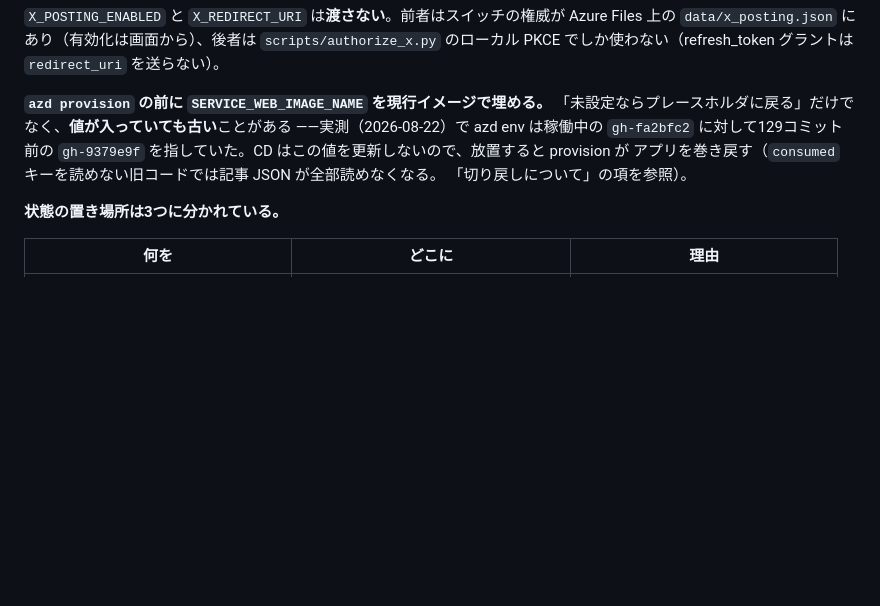
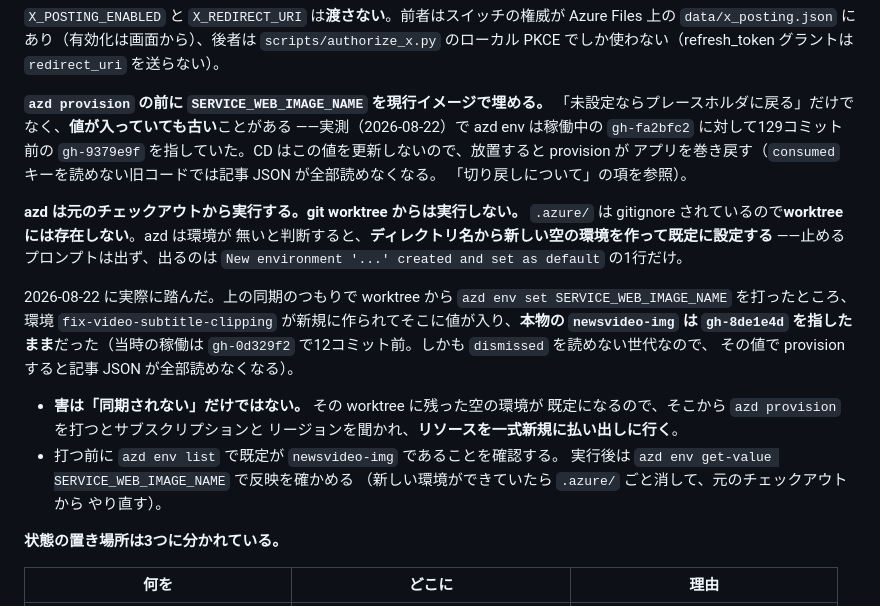
Before and after one commit to nomhiro/news-video-generator, a Markdown page: CLAUDE.md, the part around the change. GitHub-like rendering; blank space fills up the shorter version.

Commit message:
Warn that azd from a worktree silently creates an empty environment
`.azure/` is gitignored, so a git worktree has none. azd takes that to mean no
environment exists and creates one named after the directory, makes it the
default, and says so in a single line that is easy to read as success.

Hit while syncing SERVICE_WEB_IMAGE_NAME after the UX deploy: the value landed
in a fresh `fix-video-subtitle-clipping` environment while the real
`newsvideo-img` still pointed at gh-8de1e4d — twelve commits back, and a
generation that cannot read `dismissed`, so provisioning from it would have
made every article unreadable.

The failure is not only that nothing syncs. The empty environment stays behind
as that worktree's default, so `azd provision` from there asks for a
subscription and region and goes off to create a fresh set of resources.

Co-Authored-By: Claude Opus 5 (1M context) <noreply@anthropic.com>

```diff
--- a/CLAUDE.md
+++ b/CLAUDE.md
@@ -1611,6 +1611,27 @@ Azure Files 上の `data/x_posting.json` にあり（有効化は画面から）
 アプリを巻き戻す（`consumed` キーを読めない旧コードでは記事 JSON が全部読めなくなる。
 「切り戻しについて」の項を参照）。
 
+**azd は元のチェックアウトから実行する。git worktree からは実行しない。**
+`.azure/` は gitignore されているので**worktree には存在しない**。azd は環境が
+無いと判断すると、**ディレクトリ名から新しい空の環境を作って既定に設定する**
+——止めるプロンプトは出ず、出るのは
+`New environment '...' created and set as default` の1行だけ。
+
+2026-08-22 に実際に踏んだ。上の同期のつもりで worktree から
+`azd env set SERVICE_WEB_IMAGE_NAME` を打ったところ、環境
+`fix-video-subtitle-clipping` が新規に作られてそこに値が入り、**本物の
+`newsvideo-img` は `gh-8de1e4d` を指したまま**だった（当時の稼働は
+`gh-0d329f2` で12コミット前。しかも `dismissed` を読めない世代なので、
+その値で provision すると記事 JSON が全部読めなくなる）。
+
+- **害は「同期されない」だけではない。** その worktree に残った空の環境が
+  既定になるので、そこから `azd provision` を打つとサブスクリプションと
+  リージョンを聞かれ、**リソースを一式新規に払い出しに行く**。
+- 打つ前に `azd env list` で既定が `newsvideo-img` であることを確認する。
+  実行後は `azd env get-value SERVICE_WEB_IMAGE_NAME` で反映を確かめる
+  （新しい環境ができていたら `.azure/` ごと消して、元のチェックアウトから
+  やり直す）。
+
 **状態の置き場所は3つに分かれている。**
 
 | 何を | どこに | 理由 |
```
